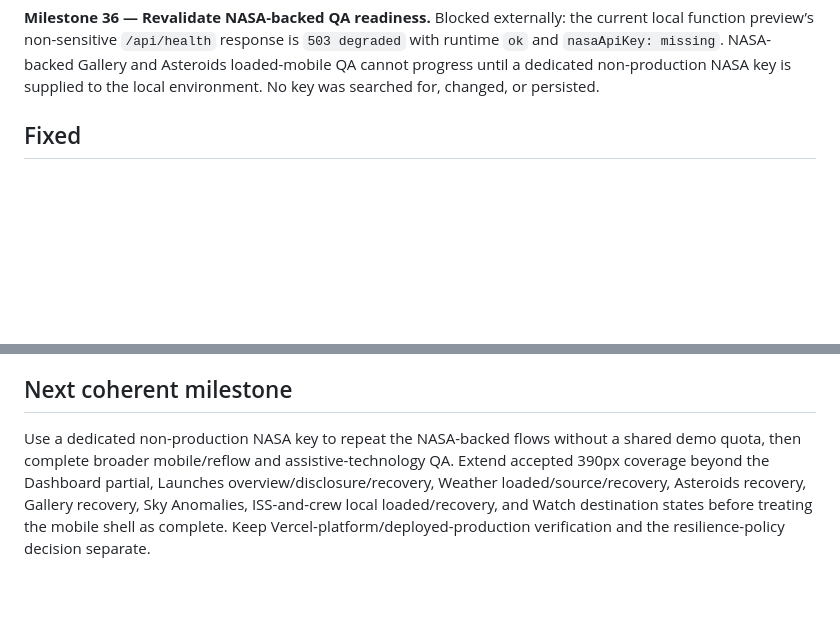
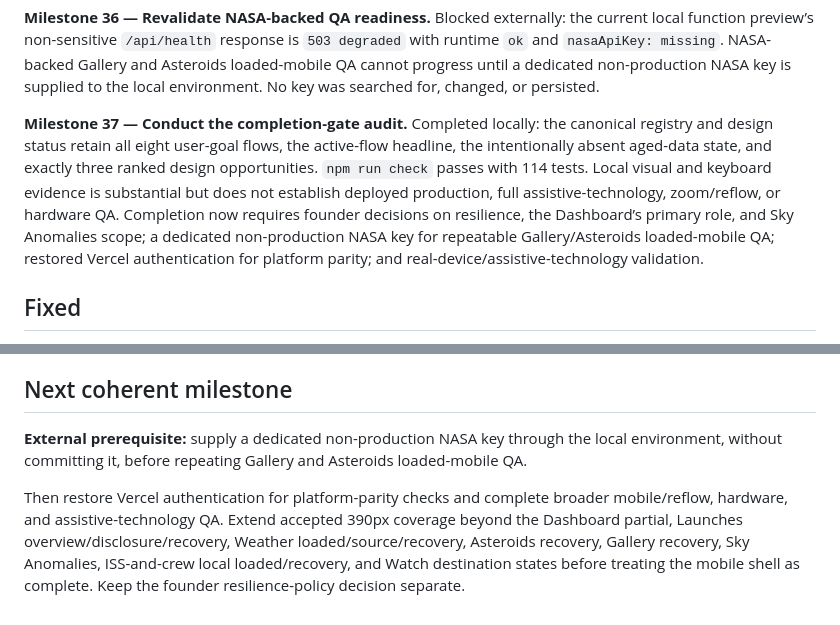
Before and after one commit to jaylamanca94/apollo, a Markdown page: docs/product-lab-progress.md, 2 parts joined by grey strips. Rendered like a GitHub page; blank space fills up the shorter version.

Commit message:
Record product completion gates

```diff
--- a/docs/product-lab-progress.md
+++ b/docs/product-lab-progress.md
@@ -21,6 +21,8 @@ Deliver Apollo as a focused, trustworthy space-activity dashboard through bounde
 **Milestone 35 — Verify the ISS position recovery focus-safe path.** Completed locally: Apollo’s existing mobile focus-safe scroll rule is effective. At 320 × 844 CSS pixels, Space on `Try Where the ISS At again` retained the honest unavailable state and placed the retry at 307px—465px above the fixed dock—after the controlled check. No new CSS was required. This is accepted API-free local-shell keyboard and visual evidence, not hardware, Vercel-platform, or production QA.
 
 **Milestone 36 — Revalidate NASA-backed QA readiness.** Blocked externally: the current local function preview’s non-sensitive `/api/health` response is `503 degraded` with runtime `ok` and `nasaApiKey: missing`. NASA-backed Gallery and Asteroids loaded-mobile QA cannot progress until a dedicated non-production NASA key is supplied to the local environment. No key was searched for, changed, or persisted.
+
+**Milestone 37 — Conduct the completion-gate audit.** Completed locally: the canonical registry and design status retain all eight user-goal flows, the active-flow headline, the intentionally absent aged-data state, and exactly three ranked design opportunities. `npm run check` passes with 114 tests. Local visual and keyboard evidence is substantial but does not establish deployed production, full assistive-technology, zoom/reflow, or hardware QA. Completion now requires founder decisions on resilience, the Dashboard’s primary role, and Sky Anomalies scope; a dedicated non-production NASA key for repeatable Gallery/Asteroids loaded-mobile QA; restored Vercel authentication for platform parity; and real-device/assistive-technology validation.
 
 ## Fixed
 
@@ -131,4 +133,6 @@ Deliver Apollo as a focused, trustworthy space-activity dashboard through bounde
 
 ## Next coherent milestone
 
-Use a dedicated non-production NASA key to repeat the NASA-backed flows without a shared demo quota, then complete broader mobile/reflow and assistive-technology QA. Extend accepted 390px coverage beyond the Dashboard partial, Launches overview/disclosure/recovery, Weather loaded/source/recovery, Asteroids recovery, Gallery recovery, Sky Anomalies, ISS-and-crew local loaded/recovery, and Watch destination states before treating the mobile shell as complete. Keep Vercel-platform/deployed-production verification and the resilience-policy decision separate.
+**External prerequisite:** supply a dedicated non-production NASA key through the local environment, without committing it, before repeating Gallery and Asteroids loaded-mobile QA.
+
+Then restore Vercel authentication for platform-parity checks and complete broader mobile/reflow, hardware, and assistive-technology QA. Extend accepted 390px coverage beyond the Dashboard partial, Launches overview/disclosure/recovery, Weather loaded/source/recovery, Asteroids recovery, Gallery recovery, Sky Anomalies, ISS-and-crew local loaded/recovery, and Watch destination states before treating the mobile shell as complete. Keep the founder resilience-policy decision separate.
```
